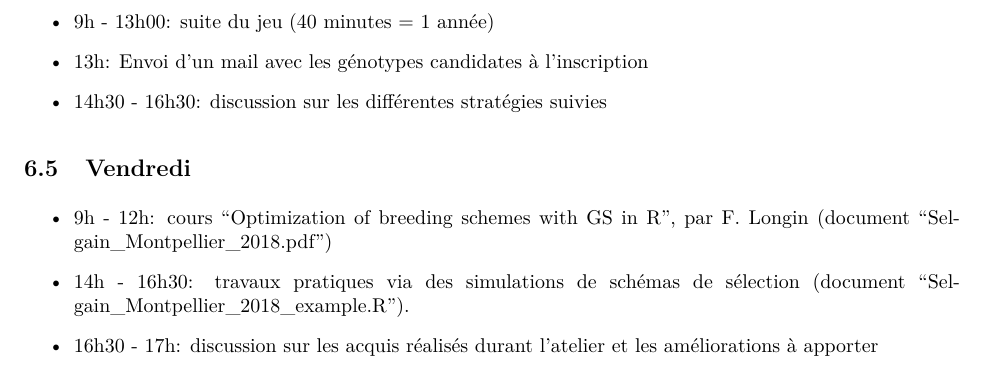
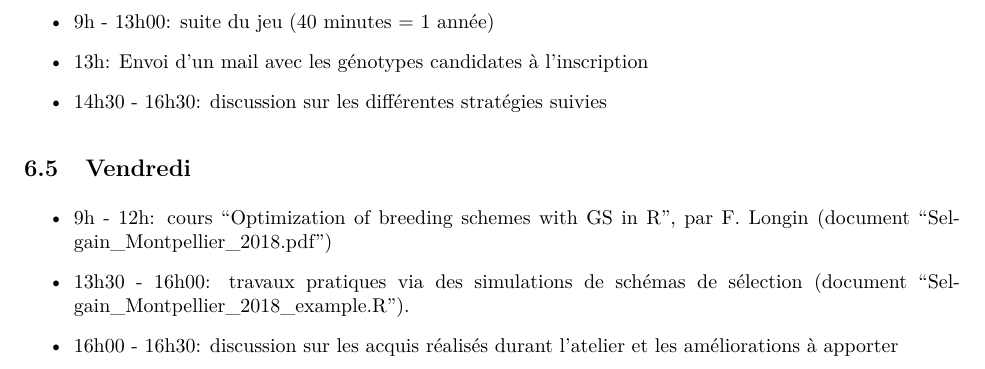
Before and after one commit to jacquesdavid/SELGEN2021, an R Markdown document (emploi-du-temps-atelier-selgen-2021.Rmd): part of page 4 of 4, cut so that both start at the same text. The pictures show the output file emploi-du-temps-atelier-selgen-2021.pdf that the author committed with the source.

Commit message:
mise a jour

```diff
--- a/emploi-du-temps-atelier-selgen-2021.Rmd
+++ b/emploi-du-temps-atelier-selgen-2021.Rmd
@@ -151,7 +151,7 @@ Veuillez en prendre connaissance et vous y conformer (contactez les auteurs en c
 
 * 9h - 12h: cours "Optimization of breeding schemes with GS in R", par F. Longin (document "Selgain_Montpellier_2018.pdf")
 
-* 14h - 16h30: travaux pratiques via des simulations de schémas de sélection (document "Selgain_Montpellier_2018_example.R").
+* 13h30 - 16h00: travaux pratiques via des simulations de schémas de sélection (document "Selgain_Montpellier_2018_example.R").
 
 
-* 16h30 - 17h: discussion sur les acquis réalisés durant l'atelier et les améliorations à apporter
+* 16h00 - 16h30: discussion sur les acquis réalisés durant l'atelier et les améliorations à apporter
```
Also changed, not shown: emploi-du-temps-atelier-selgen-2021.pdf.
